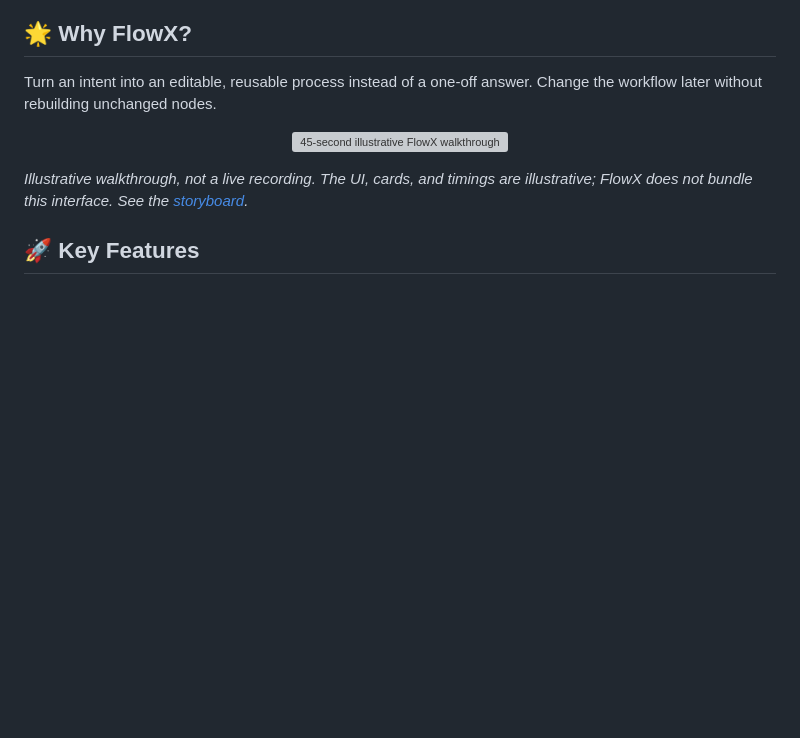
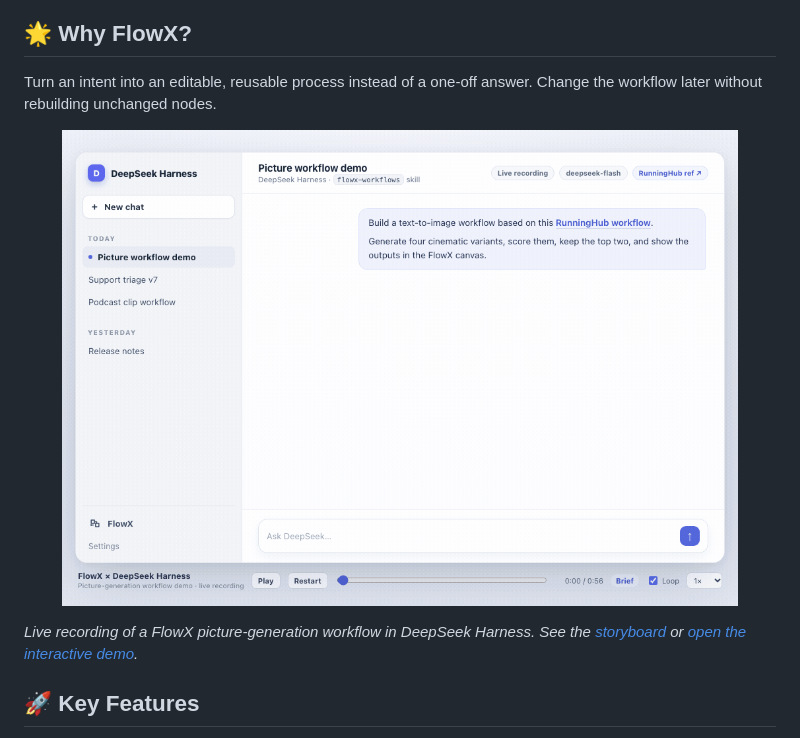
Before and after one commit to AIpRoBuilder/FlowX, a Markdown page: README.md, the part around the change. Drawn GitHub-style; pictures changed too: assets/picture-workflow-demo.gif (added); blank space fills up the shorter version; grey boxes are pictures that could not be loaded.

```diff
--- a/README.md
+++ b/README.md
@@ -77,10 +77,10 @@ FlowX remains Apache-2.0 licensed; compliant forks and reuse are welcome.
 Turn an intent into an editable, reusable process instead of a one-off answer. Change the workflow later without rebuilding unchanged nodes.
 
 <p align="center">
-  <img src="assets/generative-workflow-demo.gif" alt="45-second illustrative FlowX walkthrough in a Codex-style desktop interface: project and thread navigation on the left, a continuous conversation with per-node result cards and a bottom composer, and a narrow workflow inspector on the right." width="90%" />
+  <img src="assets/picture-workflow-demo.gif" alt="57-second live recording of a FlowX picture-generation workflow: a DeepSeek Harness conversation builds and runs a five-node image workflow, then the FlowX plugin canvas syncs prompt and image cards." width="90%" />
 </p>
 
-*Illustrative walkthrough, not a live recording. The UI, cards, and timings are illustrative; FlowX does not bundle this interface. See the [storyboard](assets/README-demo.md).*
+*Live recording of a FlowX picture-generation workflow in DeepSeek Harness. See the [storyboard](assets/README-picture-demo.md) or [open the interactive demo](assets/picture-workflow-demo.html).*
 
 <a name="key-features"></a>
 ## 🚀 Key Features
```
Also changed, not shown: README.zh-CN.md (+2 -2 lines), assets/README-demo.md (+3 -1 lines), assets/README-picture-demo.md (added, +81 -0 lines), assets/picture-workflow-demo-running.png (added), assets/picture-workflow-demo.png (added), 1 other file.
